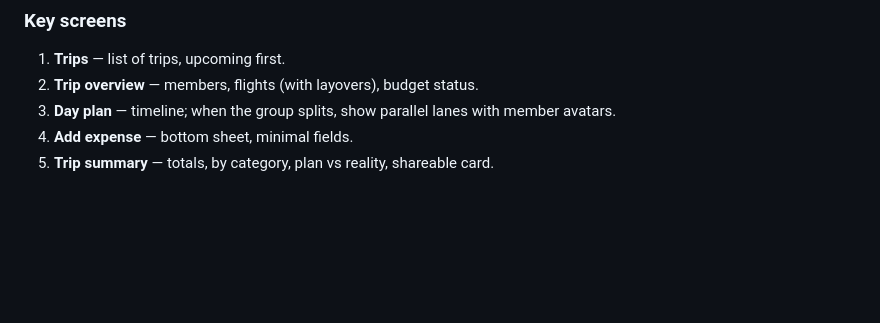
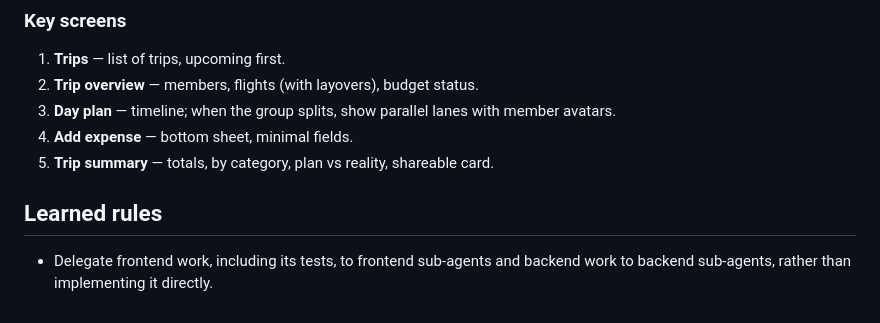
Before and after one commit to KacperBartlomiejczak/Travelo, a Markdown page: CLAUDE.md, the part around the change. Rendered like a GitHub page; blank space fills up the shorter version.

Commit message:
docs(claude): learned rule to delegate frontend and backend work to subagents
Co-Authored-By: Claude Opus 5.5 <noreply@anthropic.com>

```diff
--- a/CLAUDE.md
+++ b/CLAUDE.md
@@ -461,3 +461,8 @@ If instructions conflict, this order wins: **Kacper's current message → `CLAUD
 3. **Day plan** — timeline; when the group splits, show parallel lanes with member avatars.
 4. **Add expense** — bottom sheet, minimal fields.
 5. **Trip summary** — totals, by category, plan vs reality, shareable card.
+
+<!-- claude-reflect: learned rules (saved from the band; edit freely) -->
+## Learned rules
+- Delegate frontend work, including its tests, to frontend sub-agents and backend work to backend sub-agents, rather than implementing it directly.
+<!-- end claude-reflect -->
```
